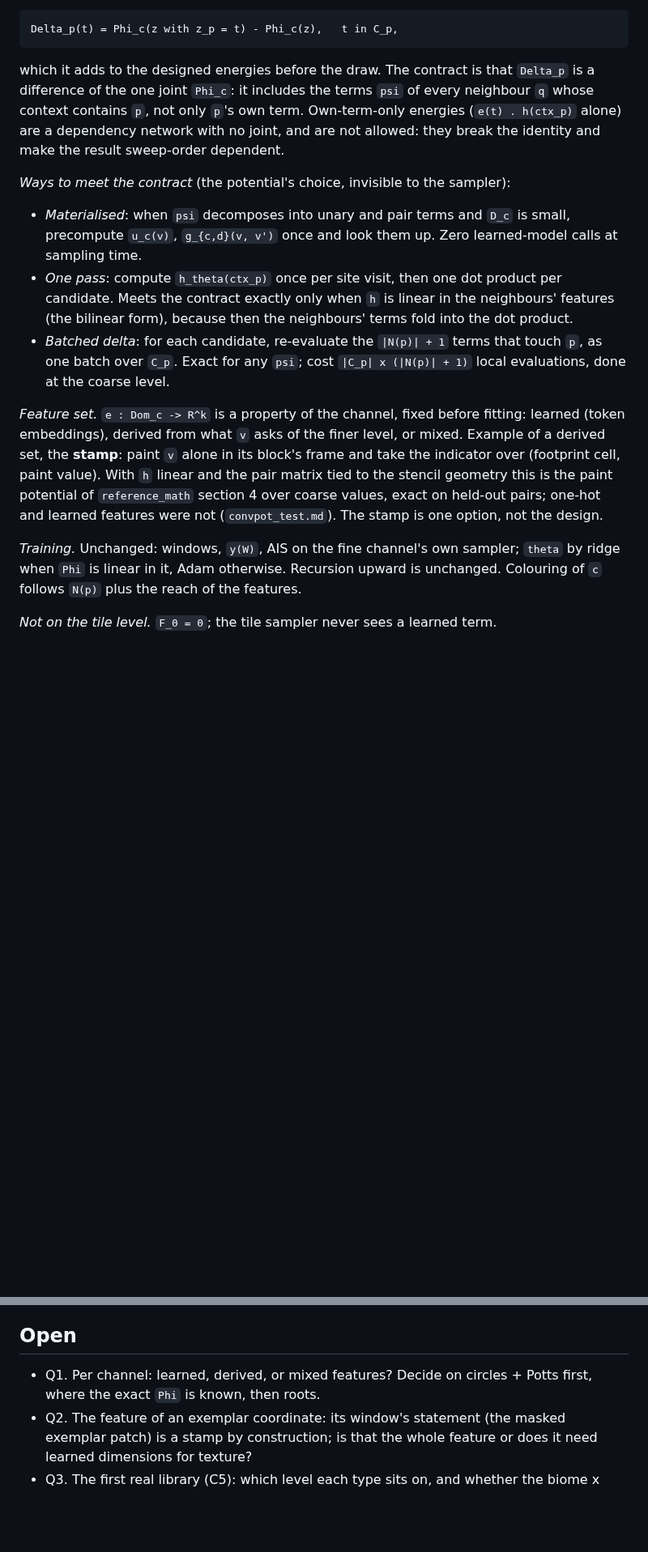
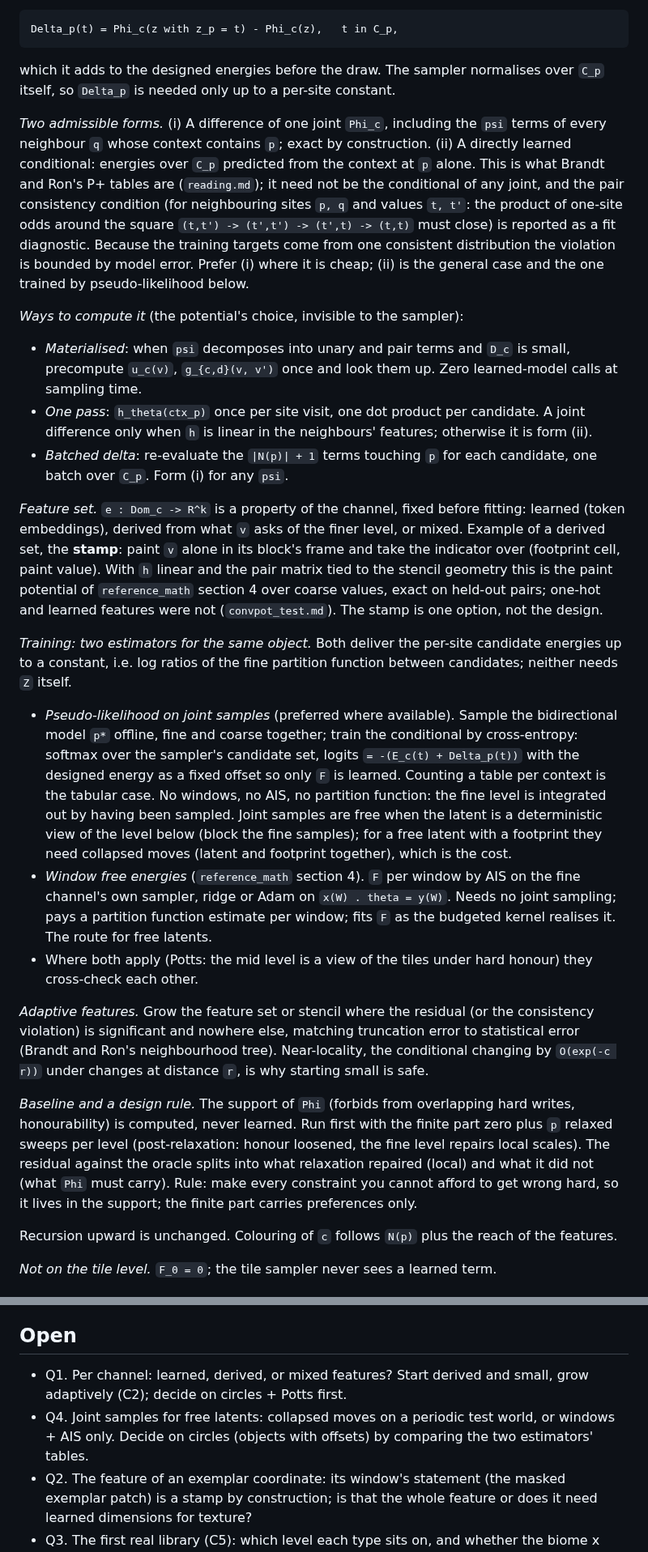
Before and after one commit to amdson/Hierwave, a Markdown page: notes/dsl_updates.md, 2 parts joined by grey strips. Shown at 81% size. Rendered like a GitHub page; blank space fills up the shorter version.

```diff
--- a/notes/dsl_updates.md
+++ b/notes/dsl_updates.md
@@ -68,26 +78,33 @@ It hands `C_p` to the potential and receives an additive energy vector
 
     Delta_p(t) = Phi_c(z with z_p = t) - Phi_c(z),   t in C_p,
 
-which it adds to the designed energies before the draw.  The contract is
-that `Delta_p` is a difference of the one joint `Phi_c`: it includes the
-terms `psi` of every neighbour `q` whose context contains `p`, not only
-`p`'s own term.  Own-term-only energies (`e(t) . h(ctx_p)` alone) are a
-dependency network with no joint, and are not allowed: they break the
-identity and make the result sweep-order dependent.
+which it adds to the designed energies before the draw.  The sampler
+normalises over `C_p` itself, so `Delta_p` is needed only up to a per-site
+constant.
 
-*Ways to meet the contract* (the potential's choice, invisible to the
-sampler):
+*Two admissible forms.*  (i) A difference of one joint `Phi_c`, including
+the `psi` terms of every neighbour `q` whose context contains `p`; exact
+by construction.  (ii) A directly learned conditional: energies over
+`C_p` predicted from the context at `p` alone.  This is what Brandt and
+Ron's P+ tables are (`reading.md`); it need not be the conditional of
+any joint, and the pair consistency condition (for neighbouring sites
+`p, q` and values `t, t'`: the product of one-site odds around the square
+`(t,t') -> (t',t') -> (t',t) -> (t,t)` must close) is reported as a fit
+diagnostic.  Because the training targets come from one consistent
+distribution the violation is bounded by model error.  Prefer (i) where
+it is cheap; (ii) is the general case and the one trained by
+pseudo-likelihood below.
+
+*Ways to compute it* (the potential's choice, invisible to the sampler):
 
 - *Materialised*: when `psi` decomposes into unary and pair terms and
   `D_c` is small, precompute `u_c(v)`, `g_{c,d}(v, v')` once and look
   them up.  Zero learned-model calls at sampling time.
-- *One pass*: compute `h_theta(ctx_p)` once per site visit, then one dot
-  product per candidate.  Meets the contract exactly only when `h` is
-  linear in the neighbours' features (the bilinear form), because then
-  the neighbours' terms fold into the dot product.
-- *Batched delta*: for each candidate, re-evaluate the `|N(p)| + 1` terms
-  that touch `p`, as one batch over `C_p`.  Exact for any `psi`; cost
-  `|C_p| x (|N(p)| + 1)` local evaluations, done at the coarse level.
+- *One pass*: `h_theta(ctx_p)` once per site visit, one dot product per
+  candidate.  A joint difference only when `h` is linear in the
+  neighbours' features; otherwise it is form (ii).
+- *Batched delta*: re-evaluate the `|N(p)| + 1` terms touching `p` for
+  each candidate, one batch over `C_p`.  Form (i) for any `psi`.
 
 *Feature set.*  `e : Dom_c -> R^k` is a property of the channel, fixed
 before fitting: learned (token embeddings), derived from what `v` asks
@@ -99,8 +116,44 @@ to the stencil geometry this is the paint potential of
 one-hot and learned features were not (`convpot_test.md`).  The stamp is
 one option, not the design.
 
-*Training.*  Unchanged: windows, `y(W)`, AIS on the fine channel's own
-sampler; `theta` by ridge when `Phi` is linear in it, Adam otherwise.
+*Training: two estimators for the same object.*  Both deliver the
+per-site candidate energies up to a constant, i.e. log ratios of the fine
+partition function between candidates; neither needs `Z` itself.
+
+- *Pseudo-likelihood on joint samples* (preferred where available).
+  Sample the bidirectional model `p*` offline, fine and coarse together;
+  train the conditional by cross-entropy: softmax over the sampler's
+  candidate set, logits `= -(E_c(t) + Delta_p(t))` with the designed
+  energy as a fixed offset so only `F` is learned.  Counting a table per
+  context is the tabular case.  No windows, no AIS, no partition
+  function: the fine level is integrated out by having been sampled.
+  Joint samples are free when the latent is a deterministic view of the
+  level below (block the fine samples); for a free latent with a
+  footprint they need collapsed moves (latent and footprint together),
+  which is the cost.
+- *Window free energies* (`reference_math` section 4).  `F` per window
+  by AIS on the fine channel's own sampler, ridge or Adam on
+  `x(W) . theta = y(W)`.  Needs no joint sampling; pays a partition
+  function estimate per window; fits `F` as the budgeted kernel realises
+  it.  The route for free latents.
+- Where both apply (Potts: the mid level is a view of the tiles under
+  hard honour) they cross-check each other.
+
+*Adaptive features.*  Grow the feature set or stencil where the residual
+(or the consistency violation) is significant and nowhere else, matching
+truncation error to statistical error (Brandt and Ron's neighbourhood
+tree).  Near-locality, the conditional changing by `O(exp(-c r))` under
+changes at distance `r`, is why starting small is safe.
+
+*Baseline and a design rule.*  The support of `Phi` (forbids from
+overlapping hard writes, honourability) is computed, never learned.
+Run first with the finite part zero plus `p` relaxed sweeps per level
+(post-relaxation: honour loosened, the fine level repairs local scales).
+The residual against the oracle splits into what relaxation repaired
+(local) and what it did not (what `Phi` must carry).  Rule: make every
+constraint you cannot afford to get wrong hard, so it lives in the
+support; the finite part carries preferences only.
+
 Recursion upward is unchanged.  Colouring of `c` follows `N(p)` plus the
 reach of the features.
 
@@ -194,8 +247,11 @@ enumerating combinations of writers.  Kept here for then.
 
 ## Open
 
-- Q1. Per channel: learned, derived, or mixed features?  Decide on
-  circles + Potts first, where the exact `Phi` is known, then roots.
+- Q1. Per channel: learned, derived, or mixed features?  Start derived
+  and small, grow adaptively (C2); decide on circles + Potts first.
+- Q4. Joint samples for free latents: collapsed moves on a periodic test
+  world, or windows + AIS only.  Decide on circles (objects with
+  offsets) by comparing the two estimators' tables.
 - Q2. The feature of an exemplar coordinate: its window's statement
   (the masked exemplar patch) is a stamp by construction; is that the
   whole feature or does it need learned dimensions for texture?
```
Also changed, not shown: other parts of notes/dsl_updates.md (+10 -0 lines), notes/dsl_interface.md (+18 -7 lines), notes/reading.md (+29 -0 lines).
